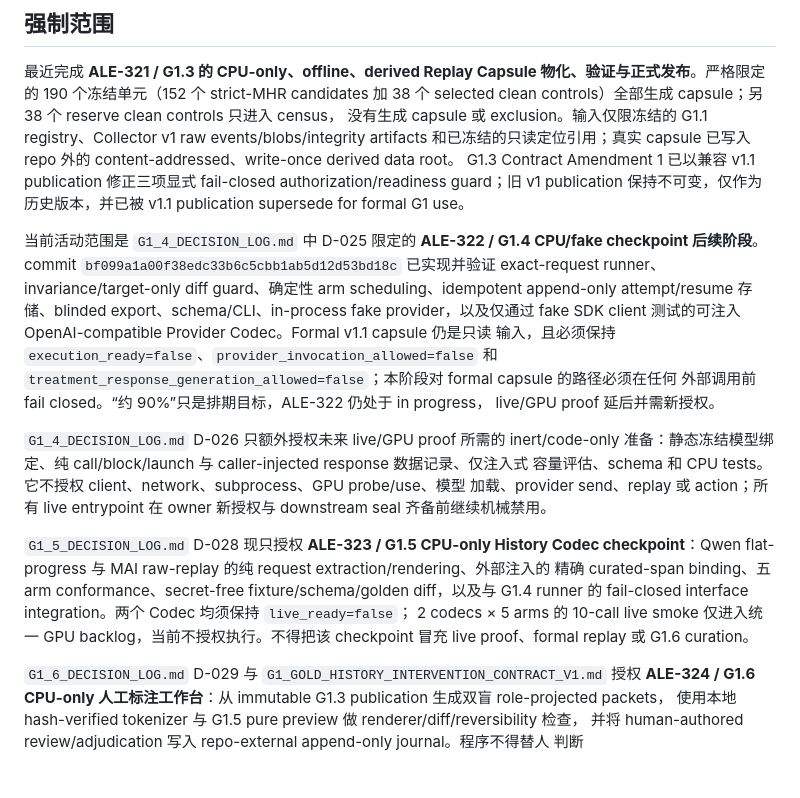
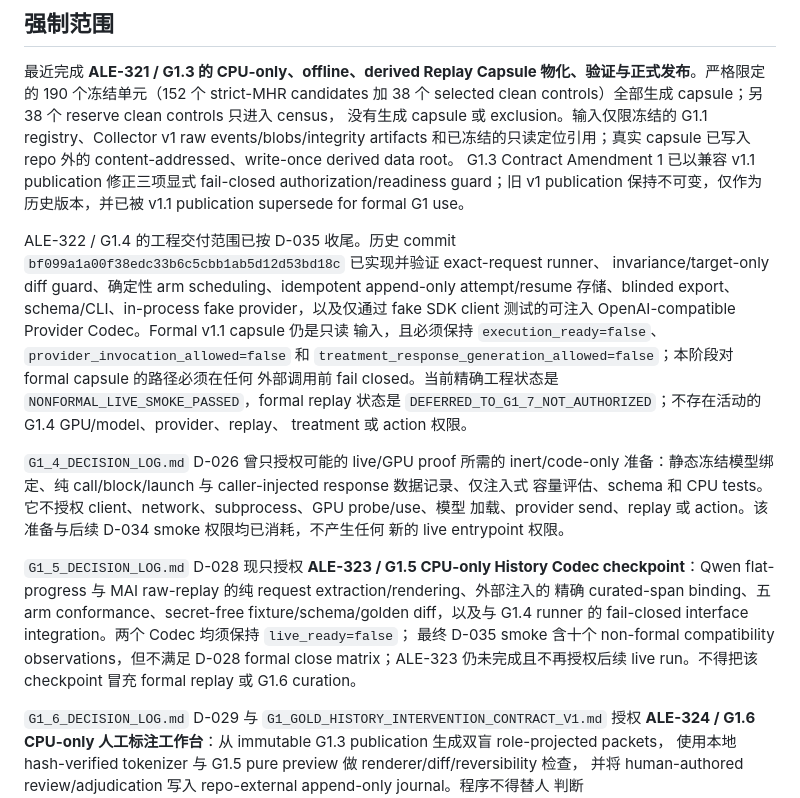
Before and after one commit to pockyitachi/AgentSentinel, a Markdown page: mobileworld_audit_handoff/AGENTS.md, the part around the change. Rendered like a GitHub page; blank space fills up the shorter version.

```diff
--- a/mobileworld_audit_handoff/AGENTS.md
+++ b/mobileworld_audit_handoff/AGENTS.md
@@ -57,29 +57,30 @@ G1.3 Contract Amendment 1 已以兼容 v1.1 publication 修正三项显式 fail-
 authorization/readiness guard；旧 v1 publication 保持不可变，仅作为历史版本，并已被
 v1.1 publication supersede for formal G1 use。
 
-当前活动范围是 `G1_4_DECISION_LOG.md` 中 D-025 限定的
-**ALE-322 / G1.4 CPU/fake checkpoint 后续阶段**。commit
+ALE-322 / G1.4 的工程交付范围已按 D-035 收尾。历史 commit
 `bf099a1a00f38edc33b6c5cbb1ab5d12d53bd18c` 已实现并验证 exact-request runner、
 invariance/target-only diff guard、确定性 arm scheduling、idempotent
 append-only attempt/resume 存储、blinded export、schema/CLI、in-process fake provider，以及仅通过
 fake SDK client 测试的可注入 OpenAI-compatible Provider Codec。Formal v1.1 capsule 仍是只读
 输入，且必须保持 `execution_ready=false`、`provider_invocation_allowed=false` 和
 `treatment_response_generation_allowed=false`；本阶段对 formal capsule 的路径必须在任何
-外部调用前 fail closed。“约 90%”只是排期目标，ALE-322 仍处于 in progress，
-live/GPU proof 延后并需新授权。
+外部调用前 fail closed。当前精确工程状态是 `NONFORMAL_LIVE_SMOKE_PASSED`，formal replay
+状态是 `DEFERRED_TO_G1_7_NOT_AUTHORIZED`；不存在活动的 G1.4 GPU/model、provider、replay、
+treatment 或 action 权限。
 
-`G1_4_DECISION_LOG.md` D-026 只额外授权未来 live/GPU proof 所需的 inert/code-only
+`G1_4_DECISION_LOG.md` D-026 曾只授权可能的 live/GPU proof 所需的 inert/code-only
 准备：静态冻结模型绑定、纯 call/block/launch 与 caller-injected response 数据记录、仅注入式
 容量评估、schema 和 CPU tests。它不授权 client、network、subprocess、GPU probe/use、模型
-加载、provider send、replay 或 action；所有 live entrypoint 在 owner 新授权与 downstream seal
-齐备前继续机械禁用。
+加载、provider send、replay 或 action。该准备与后续 D-034 smoke 权限均已消耗，不产生任何
+新的 live entrypoint 权限。
 
 `G1_5_DECISION_LOG.md` D-028 现只授权 **ALE-323 / G1.5 CPU-only History Codec
 checkpoint**：Qwen flat-progress 与 MAI raw-replay 的纯 request extraction/rendering、外部注入的
 精确 curated-span binding、五 arm conformance、secret-free fixture/schema/golden diff，以及与
 G1.4 runner 的 fail-closed interface integration。两个 Codec 均须保持 `live_ready=false`；
-2 codecs × 5 arms 的 10-call live smoke 仅进入统一 GPU backlog，当前不授权执行。不得把该
-checkpoint 冒充 live proof、formal replay 或 G1.6 curation。
+最终 D-035 smoke 含十个 non-formal compatibility observations，但不满足 D-028 formal close
+matrix；ALE-323 仍未完成且不再授权后续 live run。不得把该 checkpoint 冒充 formal replay 或
+G1.6 curation。
 
 `G1_6_DECISION_LOG.md` D-029 与
 `G1_GOLD_HISTORY_INTERVENTION_CONTRACT_V1.md` 授权 **ALE-324 / G1.6
```
Also changed, not shown: AGENTS.md (+14 -11 lines), mobileworld_audit_handoff/STATUS.md (+6 -4 lines).
